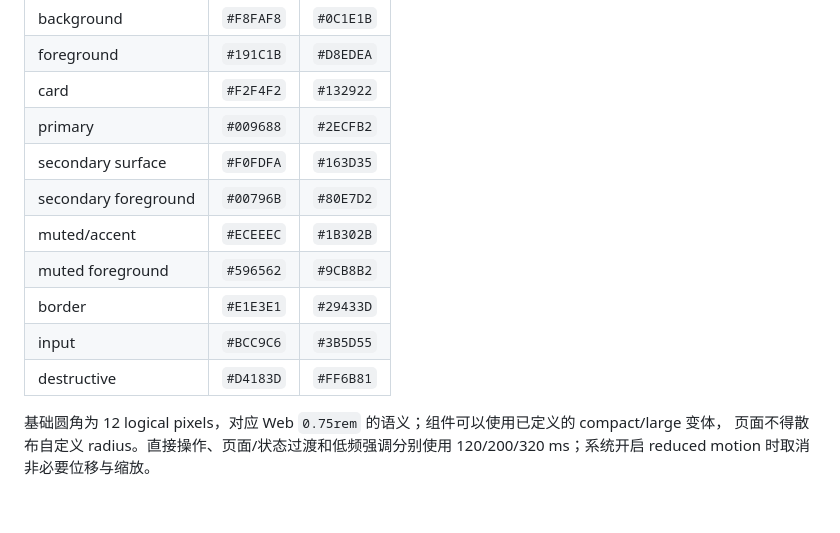
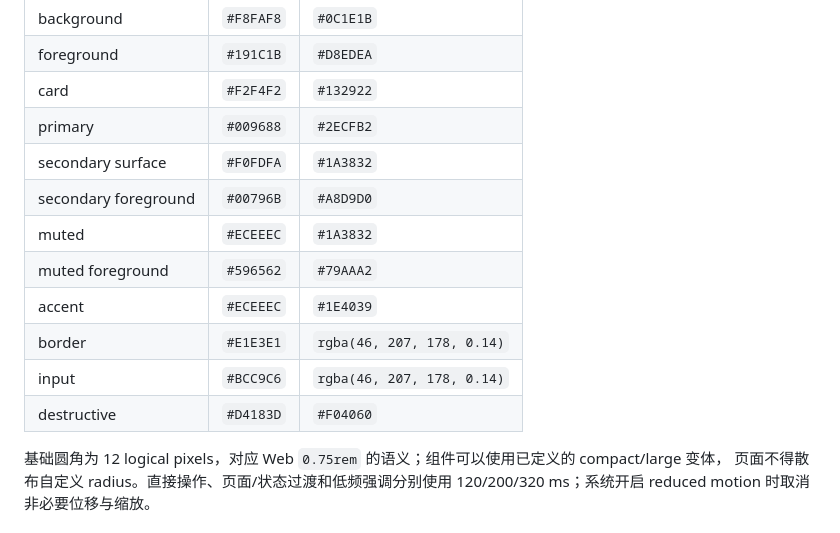
Before and after one commit to YourTongji/YourTJ-Platform, a Markdown page: docs/product/mobile-client.md, the part around the change. GitHub-like rendering.

```diff
--- a/docs/product/mobile-client.md
+++ b/docs/product/mobile-client.md
@@ -167,13 +167,14 @@ recovery-only credential 只能进入恢复流程，不能借由 deep link 访
 | foreground | `#191C1B` | `#D8EDEA` |
 | card | `#F2F4F2` | `#132922` |
 | primary | `#009688` | `#2ECFB2` |
-| secondary surface | `#F0FDFA` | `#163D35` |
-| secondary foreground | `#00796B` | `#80E7D2` |
-| muted/accent | `#ECEEEC` | `#1B302B` |
-| muted foreground | `#596562` | `#9CB8B2` |
-| border | `#E1E3E1` | `#29433D` |
-| input | `#BCC9C6` | `#3B5D55` |
-| destructive | `#D4183D` | `#FF6B81` |
+| secondary surface | `#F0FDFA` | `#1A3832` |
+| secondary foreground | `#00796B` | `#A8D9D0` |
+| muted | `#ECEEEC` | `#1A3832` |
+| muted foreground | `#596562` | `#79AAA2` |
+| accent | `#ECEEEC` | `#1E4039` |
+| border | `#E1E3E1` | `rgba(46, 207, 178, 0.14)` |
+| input | `#BCC9C6` | `rgba(46, 207, 178, 0.14)` |
+| destructive | `#D4183D` | `#F04060` |
 
 基础圆角为 12 logical pixels，对应 Web `0.75rem` 的语义；组件可以使用已定义的 compact/large 变体，
 页面不得散布自定义 radius。直接操作、页面/状态过渡和低频强调分别使用 120/200/320 ms；系统开启
```
Also changed, not shown: docs/README.md (+1 -0 lines), docs/architecture/mobile-client.md (added, +187 -0 lines).
